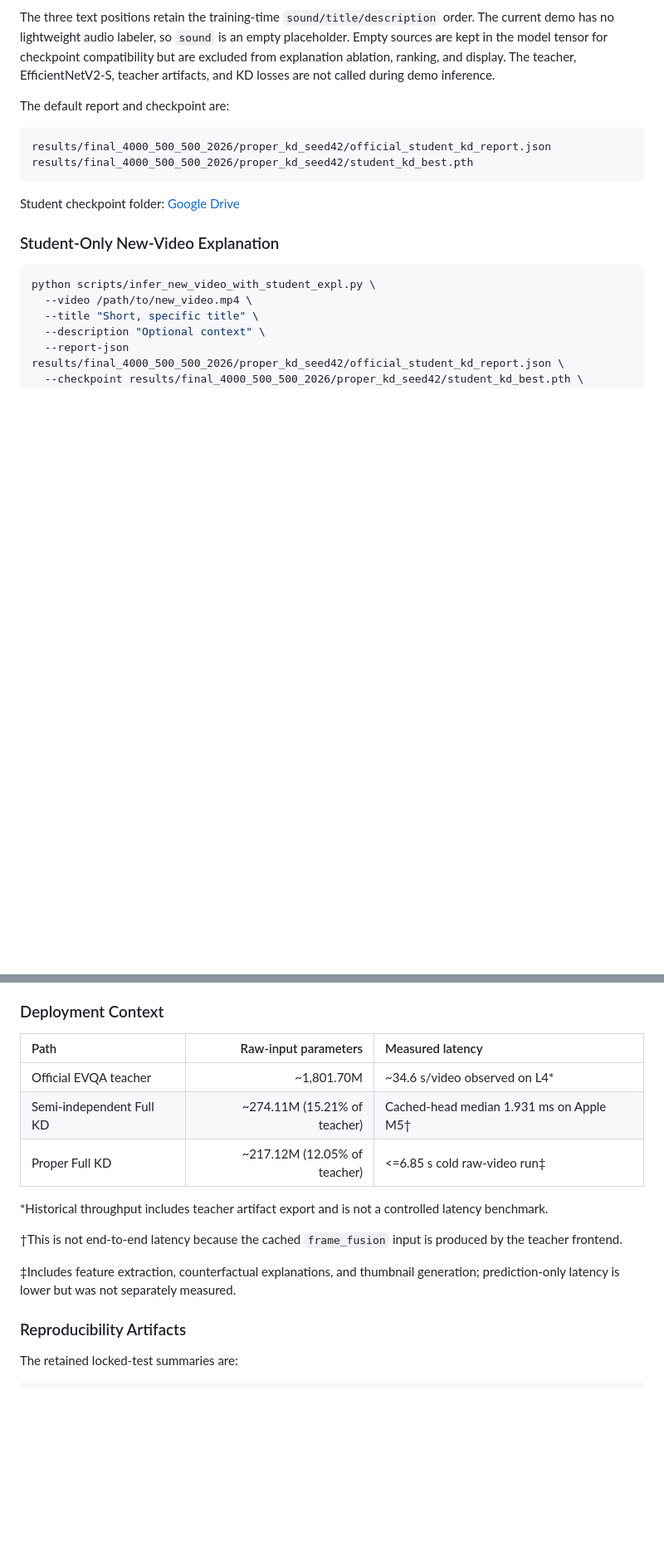
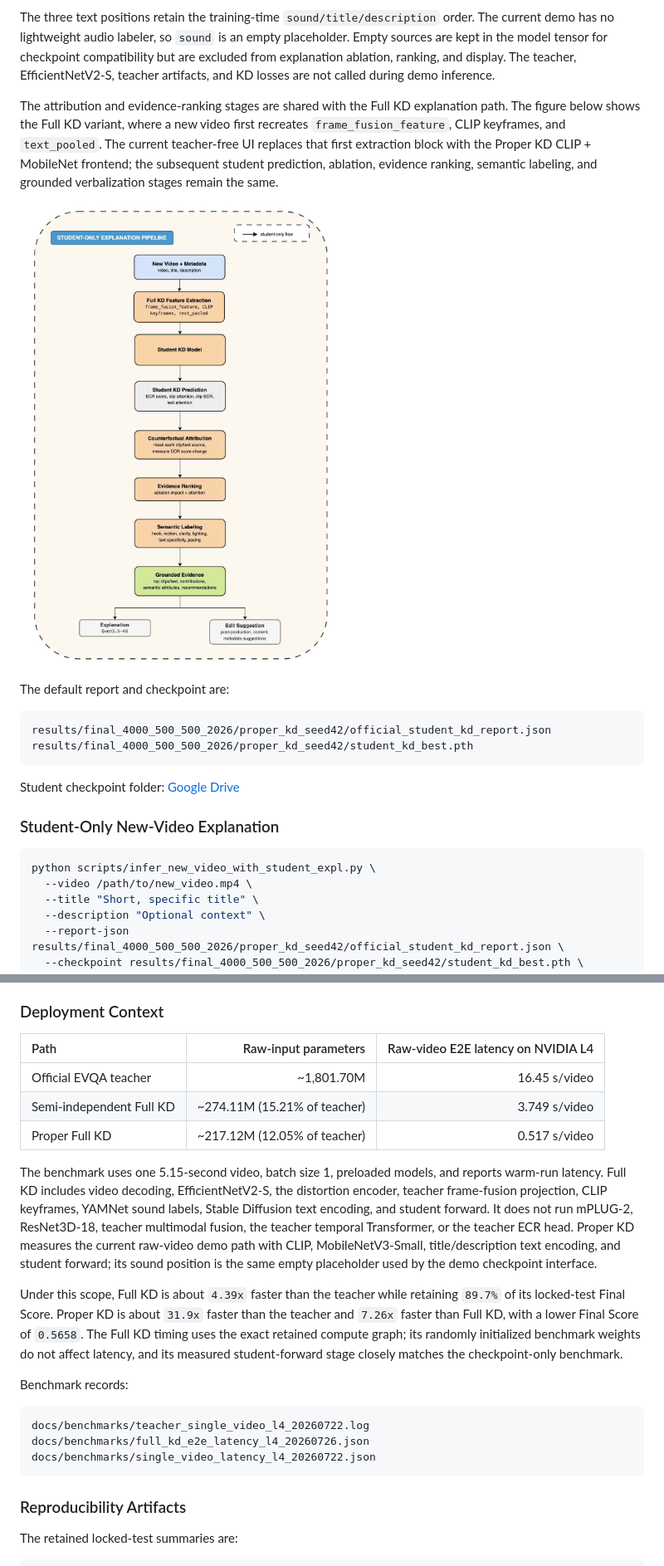
Before and after one commit to TranTop2806/SnapUGC-LightKD, a Markdown page: README.md, 2 parts joined by grey strips. Shown at 83% size. Rendered like a GitHub page; pictures changed too: assets/architecture/explanation_pipeline.png (added); blank space fills up the shorter version.

````diff
--- a/README.md
+++ b/README.md
@@ -174,6 +174,16 @@ empty placeholder. Empty sources are kept in the model tensor for checkpoint
 compatibility but are excluded from explanation ablation, ranking, and display.
 The teacher, EfficientNetV2-S, teacher artifacts, and KD losses are not called
 during demo inference.
+
+The attribution and evidence-ranking stages are shared with the Full KD
+explanation path. The figure below shows the Full KD variant, where a new video
+first recreates `frame_fusion_feature`, CLIP keyframes, and `text_pooled`. The
+current teacher-free UI replaces that first extraction block with the Proper KD
+CLIP + MobileNet frontend; the subsequent student prediction, ablation,
+evidence ranking, semantic labeling, and grounded verbalization stages remain
+the same.
+
+![Student-only explanation pipeline](./assets/architecture/explanation_pipeline.png)
 
 The default report and checkpoint are:
 
@@ -647,17 +657,36 @@ end-to-end teacher-free path, but its single seed is not a multi-seed claim.
 
 ### Deployment Context
 
-| Path | Raw-input parameters | Measured latency |
-| :--- | ---: | :--- |
-| Official EVQA teacher | ~1,801.70M | ~34.6 s/video observed on L4* |
-| Semi-independent Full KD | ~274.11M (15.21% of teacher) | Cached-head median 1.931 ms on Apple M5† |
-| Proper Full KD | ~217.12M (12.05% of teacher) | <=6.85 s cold raw-video run‡ |
+| Path | Raw-input parameters | Raw-video E2E latency on NVIDIA L4 |
+| :--- | ---: | ---: |
+| Official EVQA teacher | ~1,801.70M | 16.45 s/video |
+| Semi-independent Full KD | ~274.11M (15.21% of teacher) | 3.749 s/video |
+| Proper Full KD | ~217.12M (12.05% of teacher) | 0.517 s/video |
 
-\*Historical throughput includes teacher artifact export and is not a controlled latency benchmark.
+The benchmark uses one 5.15-second video, batch size 1, preloaded models, and
+reports warm-run latency. Full KD includes video decoding, EfficientNetV2-S,
+the distortion encoder, teacher frame-fusion projection, CLIP keyframes,
+YAMNet sound labels, Stable Diffusion text encoding, and student forward. It
+does not run mPLUG-2, ResNet3D-18, teacher multimodal fusion, the teacher
+temporal Transformer, or the teacher ECR head. Proper KD measures the current
+raw-video demo path with CLIP, MobileNetV3-Small, title/description text
+encoding, and student forward; its sound position is the same empty placeholder
+used by the demo checkpoint interface.
 
-†This is not end-to-end latency because the cached `frame_fusion` input is produced by the teacher frontend.
+Under this scope, Full KD is about `4.39x` faster than the teacher while
+retaining `89.7%` of its locked-test Final Score. Proper KD is about `31.9x`
+faster than the teacher and `7.26x` faster than Full KD, with a lower Final
+Score of `0.5658`. The Full KD timing uses the exact retained compute graph; its
+randomly initialized benchmark weights do not affect latency, and its measured
+student-forward stage closely matches the checkpoint-only benchmark.
 
-‡Includes feature extraction, counterfactual explanations, and thumbnail generation; prediction-only latency is lower but was not separately measured.
+Benchmark records:
+
+```text
+docs/benchmarks/teacher_single_video_l4_20260722.log
+docs/benchmarks/full_kd_e2e_latency_l4_20260726.json
+docs/benchmarks/single_video_latency_l4_20260722.json
+```
 
 ### Reproducibility Artifacts
 
````
Also changed, not shown: other parts of README.md (+2 -2 lines), assets/architecture/overview.png (renamed from assets/architecture/endtoend.png), 1 other file.
